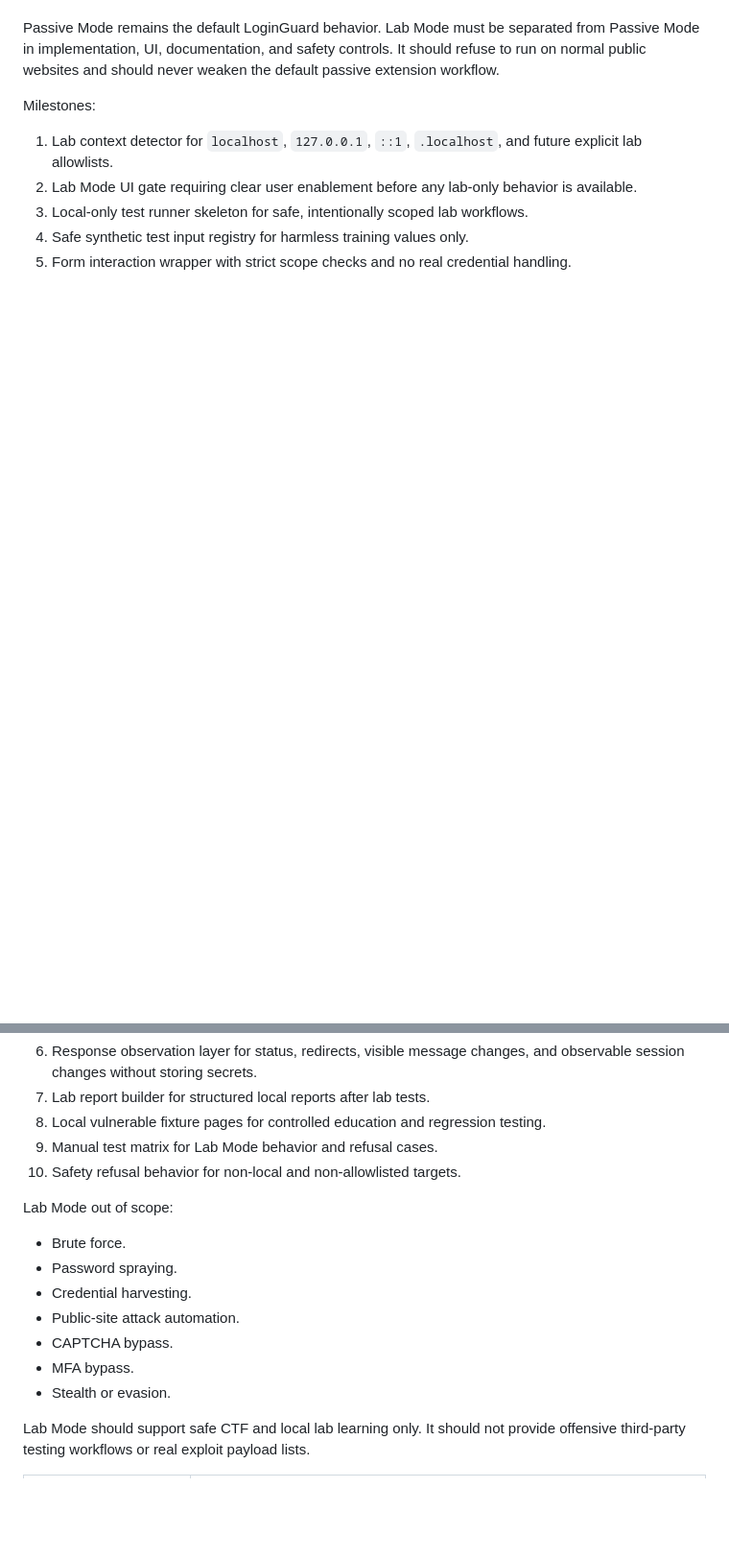
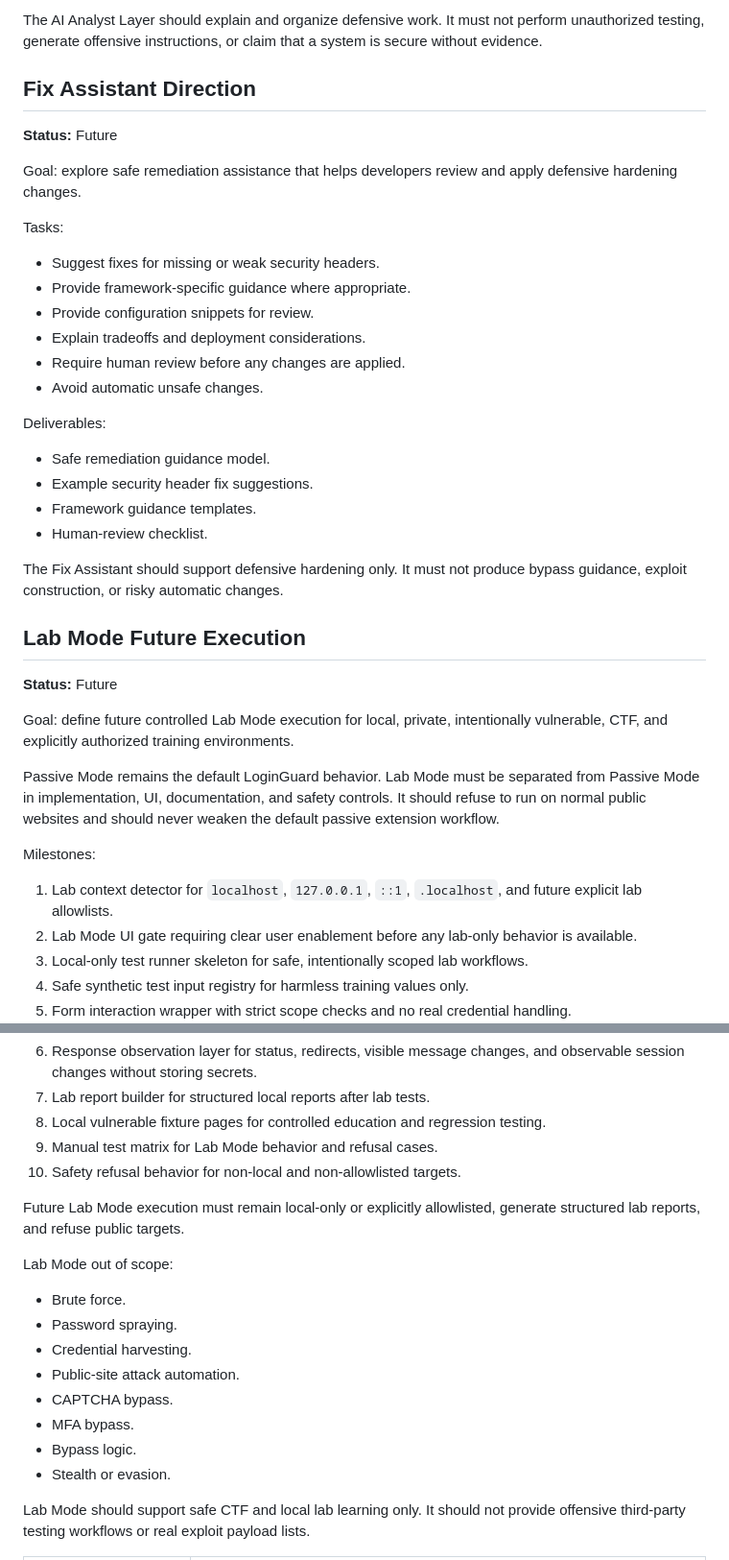
Before and after one commit to wsrakr/LoginGuard, a Markdown page: ROADMAP.md, 2 parts joined by grey strips. Shown at 96% size. Drawn GitHub-style; blank space fills up the shorter version.

```diff
--- a/ROADMAP.md
+++ b/ROADMAP.md
@@ -202,3 +267,34 @@ Goal: define a separate future Lab Mode foundation for local, private, intention
+The AI Analyst Layer should explain and organize defensive work. It must not perform unauthorized testing, generate offensive instructions, or claim that a system is secure without evidence.
+
+## Fix Assistant Direction
+
+**Status:** Future
+
+Goal: explore safe remediation assistance that helps developers review and apply defensive hardening changes.
+
+Tasks:
+
+- Suggest fixes for missing or weak security headers.
+- Provide framework-specific guidance where appropriate.
+- Provide configuration snippets for review.
+- Explain tradeoffs and deployment considerations.
+- Require human review before any changes are applied.
+- Avoid automatic unsafe changes.
+
+Deliverables:
+
+- Safe remediation guidance model.
+- Example security header fix suggestions.
+- Framework guidance templates.
+- Human-review checklist.
+
+The Fix Assistant should support defensive hardening only. It must not produce bypass guidance, exploit construction, or risky automatic changes.
+
+## Lab Mode Future Execution
+
+**Status:** Future
+
+Goal: define future controlled Lab Mode execution for local, private, intentionally vulnerable, CTF, and explicitly authorized training environments.
 
 Passive Mode remains the default LoginGuard behavior. Lab Mode must be separated from Passive Mode in implementation, UI, documentation, and safety controls. It should refuse to run on normal public websites and should never weaken the default passive extension workflow.
 
@@ -215,6 +311,8 @@ Milestones:
 9. Manual test matrix for Lab Mode behavior and refusal cases.
 10. Safety refusal behavior for non-local and non-allowlisted targets.
 
+Future Lab Mode execution must remain local-only or explicitly allowlisted, generate structured lab reports, and refuse public targets.
+
 Lab Mode out of scope:
 
 - Brute force.
@@ -223,6 +321,7 @@ Lab Mode out of scope:
 - Public-site attack automation.
 - CAPTCHA bypass.
 - MFA bypass.
+- Bypass logic.
 - Stealth or evasion.
 
 Lab Mode should support safe CTF and local lab learning only. It should not provide offensive third-party testing workflows or real exploit payload lists.
```
Also changed, not shown: other parts of ROADMAP.md (+67 -2 lines).
